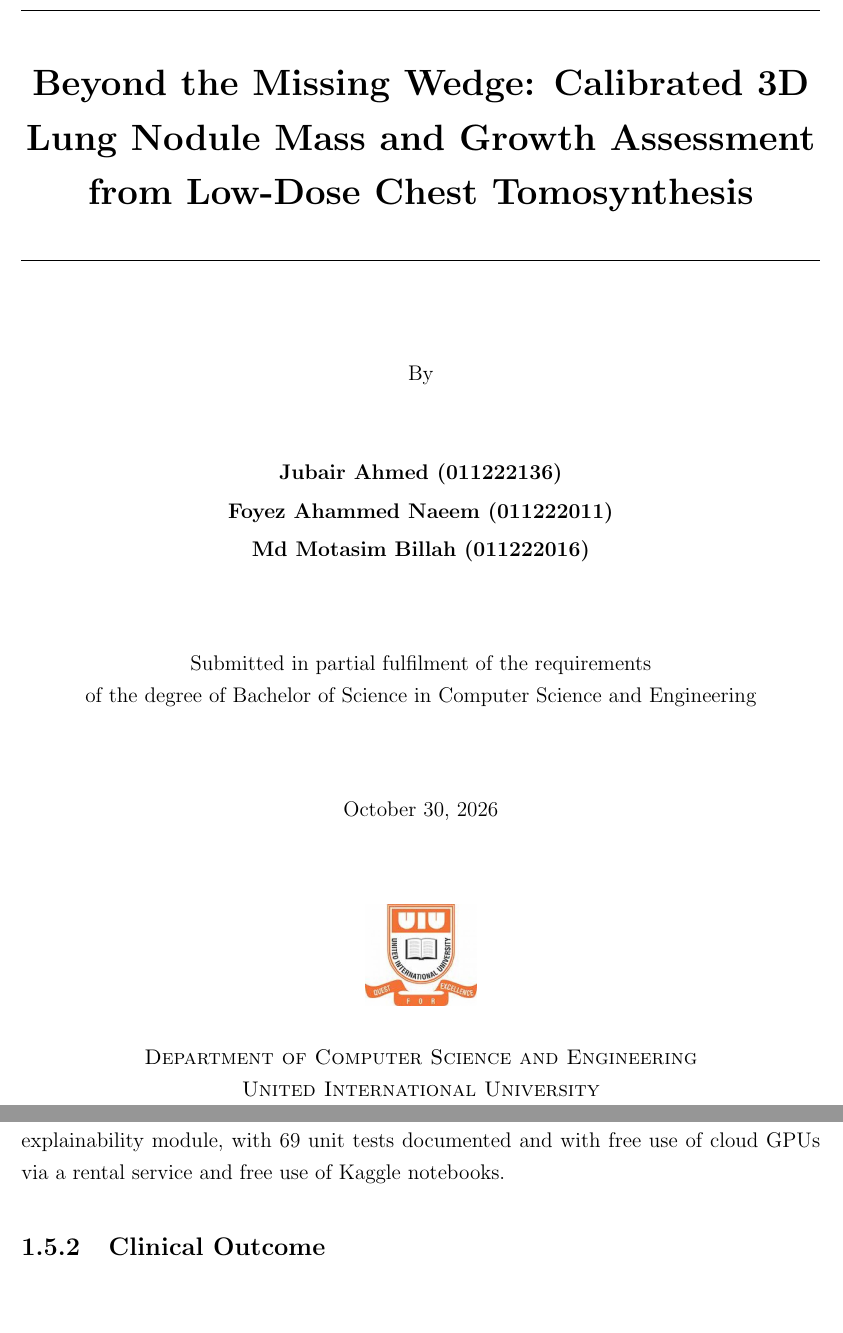
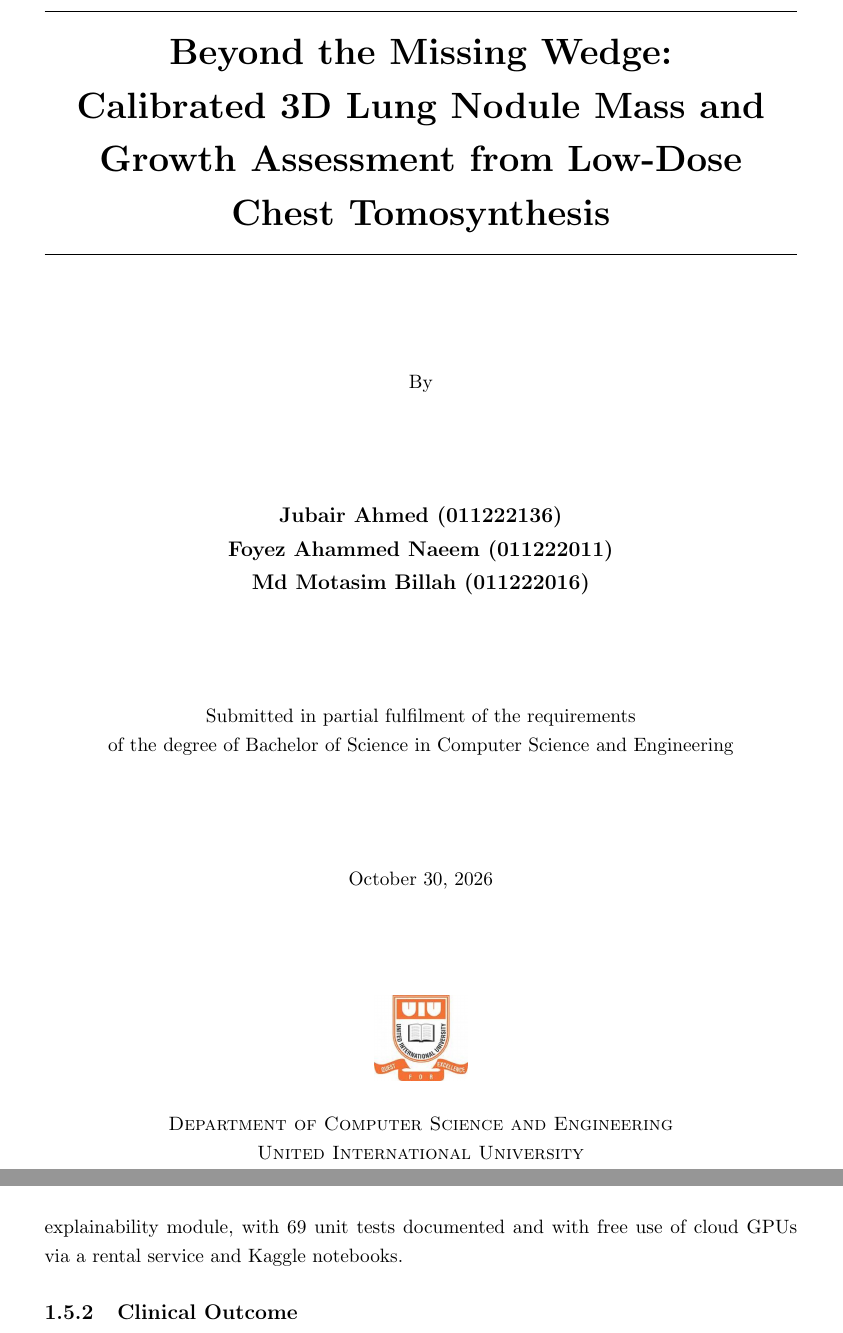
Before and after one commit to tcsquanta/medlift3d, a LaTeX thesis (report/main.tex, which reads report/chapters/ch1_introduction.tex): two parts of pages 1 and 17 of 96 before the commit and two parts of pages 1 and 15 of 86 after it, joined at a grey line, cut so that both start at the same text, the shorter picture padded with empty space. Compiled offline with pdfLaTeX.

Commit message:
Report: follow UIU template source layout; remove redundant wording
11pt, 3 cm margins, indented paragraphs without extra spacing, cover and
front-matter headings as in the template's title/abstract/ack files,
template running heads. Table style unchanged; two long tables narrowed
to fit the new text width. Remove duplicated words left by paraphrasing.

Co-Authored-By: Claude Opus 5.5 <noreply@anthropic.com>
Claude-Session: https://claude.ai/code/session_01HBr9Z21HqQzxE1eaHUCYUM

```diff
--- a/report/chapters/ch1_introduction.tex
+++ b/report/chapters/ch1_introduction.tex
@@ -70,7 +70,7 @@ MedLift-3D is evaluated as a virtual clinical trial on real patient CT, because
 The project generates the following three sets of outputs: a technical system that is shown to operate; a system usable by a clinician; and a research contribution.
 
 \subsection{Technical Outcome}
-An automated, step-by-step, scripted process from data download to final tables, figures and HTML report, which has been verified and passed. It includes a differentiatable DTS simulator and projector, whole-chest and prism reconstruction, a trained conditional diffusion prior and nodule detector, Gaussian measurement, conformal calibration and an explainability module, with 69 unit tests documented and with free use of cloud GPUs via a rental service and free use of Kaggle notebooks.
+An automated, step-by-step, scripted process from data download to final tables, figures and HTML report, which has been verified and passed. It includes a differentiatable DTS simulator and projector, whole-chest and prism reconstruction, a trained conditional diffusion prior and nodule detector, Gaussian measurement, conformal calibration and an explainability module, with 69 unit tests documented and with free use of cloud GPUs via a rental service and Kaggle notebooks.
 
 \subsection{Clinical Outcome}
  A click-to-3D application that returns, in under a minute, the nodule's mass, volume, long-axis diameter and EUPS size category with calibrated probabilities, together with a virtual follow-up for growth. Every number comes with an interval instead of a single value, and a low-confidence flag tells the clinician when the DTS evidence is too weak and a CT is advisable. The tool is meant for following known nodules, the step that today requires repeated CT.
--- a/report/main.tex
+++ b/report/main.tex
@@ -1,11 +1,11 @@
 % MedLift-3D -- final report (UIU CSE template layout)
 % Build:  latexmk -pdf main.tex      (or upload the whole folder to Overleaf)
-\documentclass[12pt,a4paper,oneside]{report}
+\documentclass[11pt,a4paper,oneside]{report}
 
 % ---------------------------------------------------------------- packages
 \usepackage[utf8]{inputenc}
 % Computer Modern (CMR/CMBX/CMCSC), as in the UIU FYDP template
-\usepackage[margin=1in]{geometry}
+\usepackage[margin=3cm]{geometry}
 \usepackage{setspace}
 \usepackage{amsmath,amssymb,bm}
 \usepackage{graphicx}
@@ -34,7 +34,6 @@
 
 \onehalfspacing
 \emergencystretch=3em
-\setlength{\parskip}{4pt}
 \captionsetup{font=small,labelfont=bf}
 \setlist{itemsep=2pt,topsep=4pt}
 \sisetup{group-separator={,},group-minimum-digits=4}
@@ -96,24 +91,45 @@
 
 % ---------------------------------------------------------------- title page
 \begin{titlepage}
-\centering
-\rule{\linewidth}{0.6pt}\par
-\vspace{0.45cm}
-{\LARGE\bfseries Beyond the Missing Wedge: Calibrated 3D Lung Nodule Mass and Growth Assessment from Low-Dose Chest Tomosynthesis\par}
-\vspace{0.35cm}
-\rule{\linewidth}{0.6pt}\par
-\vspace{1.6cm}
-By\par
-\vspace{1.2cm}
-{\bfseries Jubair Ahmed (011222136)\\[4pt] Foyez Ahammed Naeem (011222011)\\[4pt] Md Motasim Billah (011222016)\par}
-\vspace{1.5cm}
-Submitted in partial fulfilment of the requirements\\ of the degree of Bachelor of Science in Computer Science and Engineering\par
-\vspace{1.5cm}
-October 30, 2026\par
-\vspace{1.5cm}
-\includegraphics[width=2.2cm]{figures/uiu_logo.png}\par
-\vspace{0.4cm}
-{\scshape Department of Computer Science and Engineering\\ United International University\par}
+% layout follows the template's 0.0.title.tex
+\begin{center}
+\rule{\linewidth}{0.4pt}\\
+{\huge\bfseries Beyond the Missing Wedge:\\ Calibrated 3D Lung Nodule Mass and\\ Growth Assessment from Low-Dose\\ Chest Tomosynthesis\par}
+\rule{\linewidth}{0.4pt}
+\end{center}
+
+\vfill
+
+\begin{center}
+By
+\end{center}
+
+\vfill
+\begin{center}
+{\large\bfseries Jubair Ahmed (011222136)\\[2pt] Foyez Ahammed Naeem (011222011)\\[2pt] Md Motasim Billah (011222016)}
+\end{center}
+
+\vfill
+
+\begin{center}
+{Submitted in partial fulfilment of the requirements \\of the degree of Bachelor of Science in Computer Science and Engineering}
+\end{center}
+
+\vfill
+\begin{center}
+October 30, 2026
+\end{center}
+
+\vfill
+
+\begin{center}
+\includegraphics[scale=0.15]{figures/uiu_logo.png}
+\end{center}
+
+\begin{center}
+\textsc{Department of Computer Science and Engineering\\
+United International University}
+\end{center}
 \end{titlepage}
 
 \pagenumbering{roman}
```
Also changed, not shown: report/chapters/ch2_background.tex (+1 -1 lines), report/chapters/ch3_design.tex (+2 -2 lines), report/chapters/ch4_results.tex (+3 -3 lines), report/chapters/ch5_standards.tex (+1 -1 lines), report/chapters/ch6_conclusion.tex (+4 -4 lines), report/MedLift3D_Report.pdf, report/figures/uiu_logo.png, report/chapters/ch1_introduction.tex (4 more changed lines), report/main.tex (14 more changed lines).
